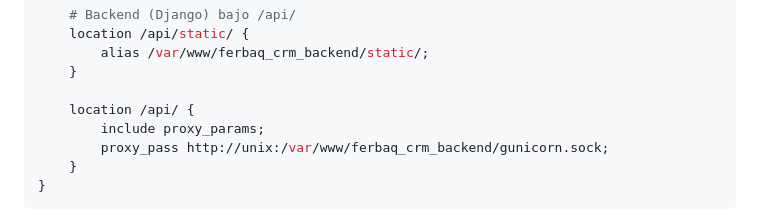
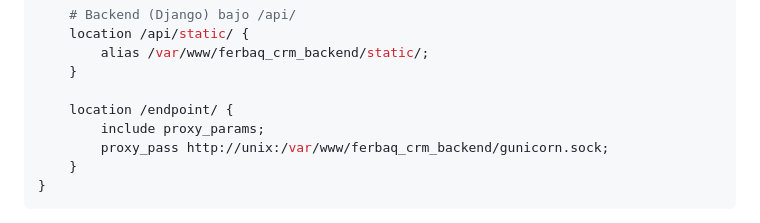
Before and after one commit to ferbaq10/ferbaq_crm, a Markdown page: README.md, the part around the change. GitHub-like rendering.

Commit message:
fix(url) cambiado url

```diff
--- a/README.md
+++ b/README.md
@@ -510,7 +510,7 @@ server {
         alias /var/www/ferbaq_crm_backend/static/;
     }
 
-    location /api/ {
+    location /endpoint/ {
         include proxy_params;
         proxy_pass http://unix:/var/www/ferbaq_crm_backend/gunicorn.sock;
     }
```
